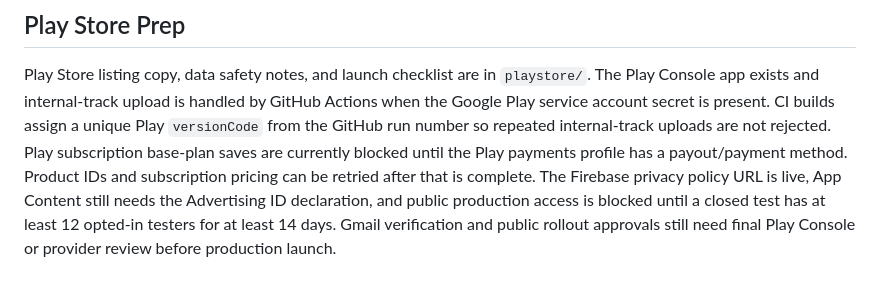
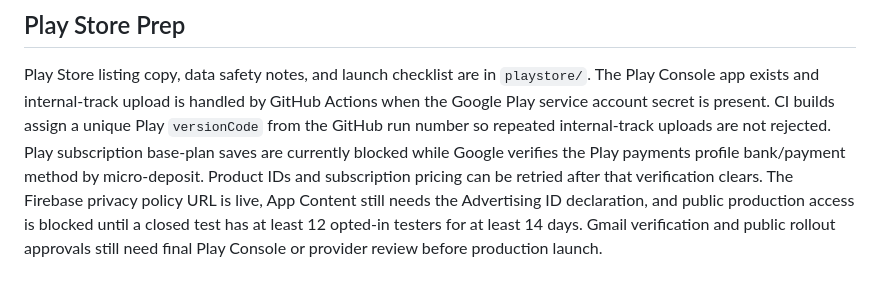
Before and after one commit to ibsam588-lgtm/ReceiptVault, a Markdown page: README.md, the part around the change. Drawn GitHub-style.

Commit message:
docs: note play bank verification blocker

```diff
--- a/README.md
+++ b/README.md
@@ -182,10 +182,10 @@ The Play Console app exists and internal-track upload is handled by GitHub
 Actions when the Google Play service account secret is present. CI builds assign
 a unique Play `versionCode` from the GitHub run number so repeated internal-track
 uploads are not rejected. Play subscription base-plan saves are currently
-blocked until the Play payments profile has a payout/payment method. Product
-IDs and subscription pricing can be retried after that is complete. The
-Firebase privacy policy URL is live, App Content still needs the Advertising ID
-declaration, and public production access is blocked until a closed test has at
-least 12 opted-in testers for at least 14 days. Gmail verification and public
-rollout approvals still need final Play Console or provider review before
-production launch.
+blocked while Google verifies the Play payments profile bank/payment method by
+micro-deposit. Product IDs and subscription pricing can be retried after that
+verification clears. The Firebase privacy policy URL is live, App Content still
+needs the Advertising ID declaration, and public production access is blocked
+until a closed test has at least 12 opted-in testers for at least 14 days. Gmail
+verification and public rollout approvals still need final Play Console or
+provider review before production launch.
```
Also changed, not shown: playstore/launch-checklist.md (+6 -4 lines).
